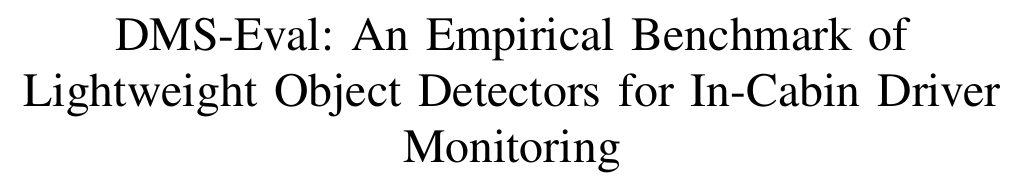
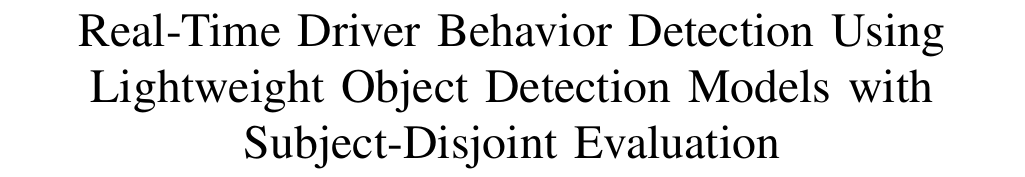
Before and after one commit to IamOumarIbrahim/DMS-Eval, a LaTeX paper (manuscript/main.tex): part of page 1 of 5, cut at the place of the change. Compiled offline with pdfLaTeX; a missing font is replaced by an installed copy or a similar font; a LaTeX package or settings file that is missing is left out.

Commit message:
Update paper title to Real-Time Driver Behavior Detection Using Lightweight Object Detection Models with Subject-Disjoint Evaluation

```diff
--- a/manuscript/main.tex
+++ b/manuscript/main.tex
@@ -20,7 +20,7 @@
     T\kern-.1667em\lower.7ex\hbox{E}\kern-.125emX}}
 \begin{document}
 
-\title{DMS-Eval: An Empirical Benchmark of Lightweight Object Detectors for In-Cabin Driver Monitoring}
+\title{Real-Time Driver Behavior Detection Using Lightweight Object Detection Models with Subject-Disjoint Evaluation}
 
 \author{\IEEEauthorblockN{Oumar Mamoun Ibrahim}
 \IEEEauthorblockA{\textit{Department of Computer Engineering} \\
```
Also changed, not shown: CHANGELOG.md, manuscript/main.pdf.
